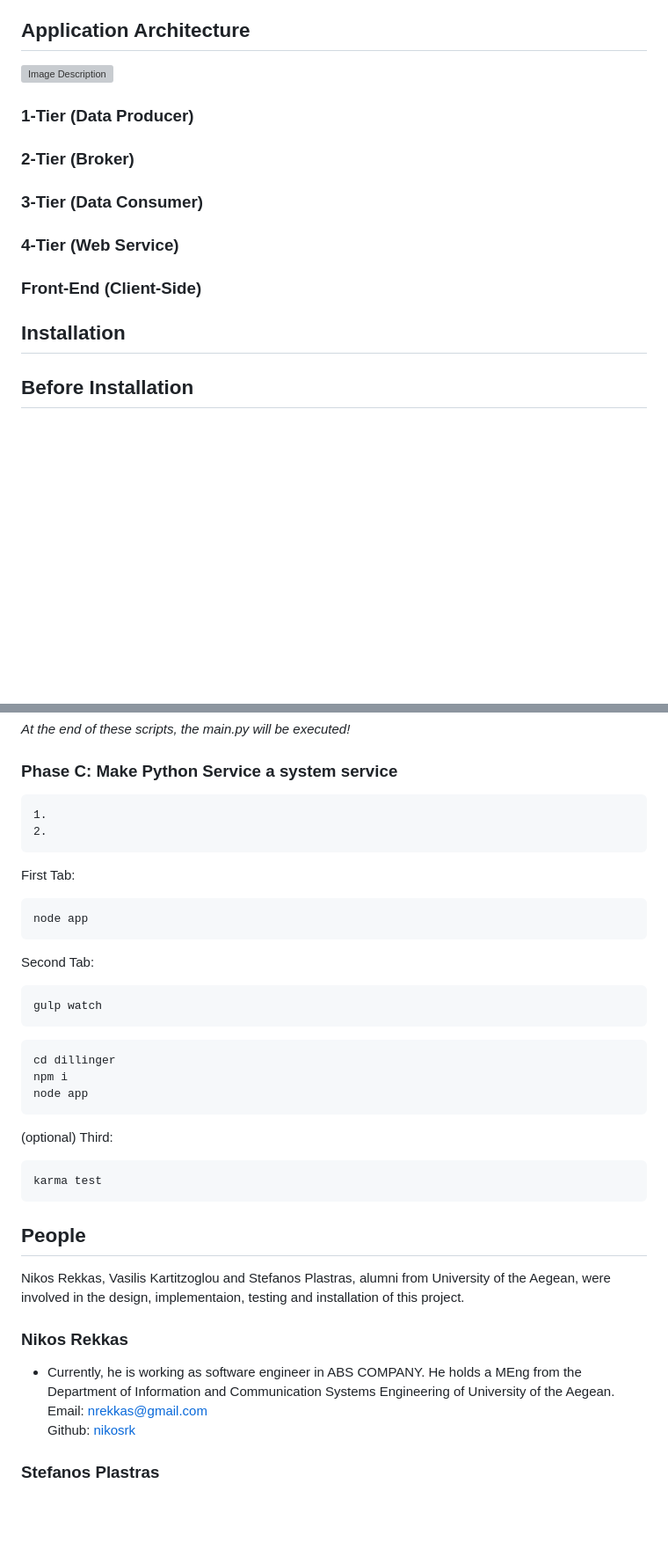
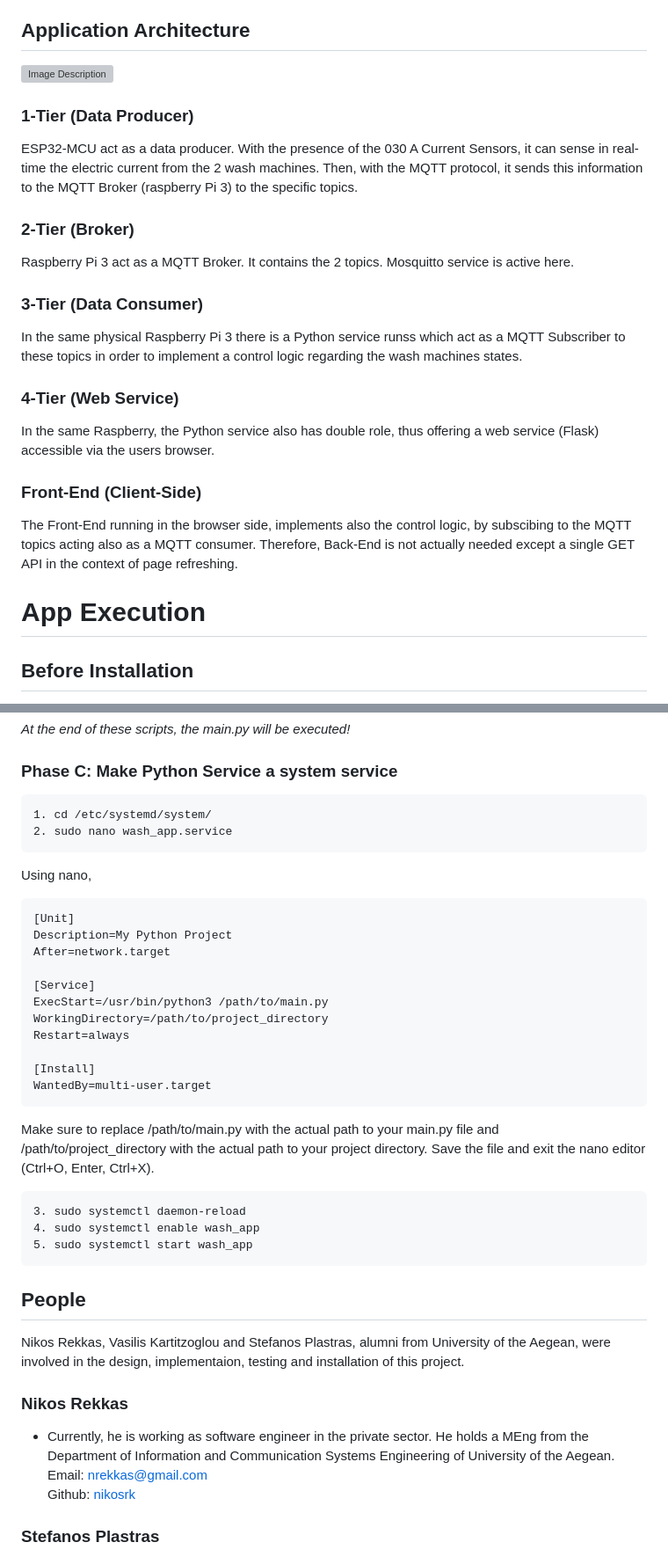
Before and after one commit to stevpla/smart-sustainable-wash-machines-monitoring-app, a Markdown page: README.md, 2 parts joined by grey strips. Shown at 88% size. GitHub-like rendering; blank space fills up the shorter version; grey boxes are pictures that could not be loaded.

Commit message:
Update README.md - v10.1

````diff
--- a/README.md
+++ b/README.md
@@ -19,17 +19,20 @@ This project, combines concepts and technologies from physical layer such ar esp
 
 ### 1-Tier (Data Producer)
+ESP32-MCU act as a data producer. With the presence of the 030 A Current Sensors, it can sense in real-time the electric current from the 2 wash machines. Then, with the MQTT protocol, it sends this information to the MQTT Broker (raspberry Pi 3) to the specific topics.
 
 ### 2-Tier (Broker)
+Raspberry Pi 3 act as a MQTT Broker. It contains the 2 topics. Mosquitto service is active here.
 
 ### 3-Tier (Data Consumer)
+In the same physical Raspberry Pi 3 there is a Python service runss which act as a MQTT Subscriber to these topics in order to implement a control logic regarding the wash machines states.
 
 ### 4-Tier (Web Service)
+In the same Raspberry, the Python service also has double role, thus offering a web service (Flask) accessible via the users browser.
 
 ### Front-End (Client-Side)
+The Front-End running in the browser side, implements also the control logic, by subscibing to the MQTT topics acting also as a MQTT consumer. Therefore, Back-End is not actually needed except a single GET API in the context of page refreshing.
 
-## Installation
-
-
+# App Execution
 
 ## Before Installation
 *Please, before install all the necesseray libs and scripts, make sure that you have
@@ -62,42 +65,39 @@ Want to contribute? Great!
 *At the end of these scripts, the main.py will be executed!*
 
 ### Phase C: Make Python Service a system service
-    1.
-    2.
+    1. cd /etc/systemd/system/
+    2. sudo nano wash_app.service
 
 
-
-First Tab:
+Using nano,
 
 ```sh
-node app
+[Unit]
+Description=My Python Project
+After=network.target
+
+[Service]
+ExecStart=/usr/bin/python3 /path/to/main.py
+WorkingDirectory=/path/to/project_directory
+Restart=always
+
+[Install]
+WantedBy=multi-user.target
 ```
 
-Second Tab:
-
-```sh
-gulp watch
-```
+Make sure to replace /path/to/main.py with the actual path to your main.py file and /path/to/project_directory with the actual path to your project directory. Save the file and exit the nano editor (Ctrl+O, Enter, Ctrl+X).
 
 
-```sh
-cd dillinger
-npm i
-node app
-```
-
-(optional) Third:
-
-```sh
-karma test
-```
+    3. sudo systemctl daemon-reload
+    4. sudo systemctl enable wash_app
+    5. sudo systemctl start wash_app
 
 
 ## People
 Nikos Rekkas, Vasilis Kartitzoglou and Stefanos Plastras, alumni from University of the Aegean, were involved in the design, implementaion, testing and installation of this project.
 
 ### Nikos Rekkas
-- Currently, he is working as software engineer in ABS COMPANY. He holds a MEng from the Department of Information and Communication Systems Engineering of University of the Aegean.
+- Currently, he is working as software engineer in the private sector. He holds a MEng from the Department of Information and Communication Systems Engineering of University of the Aegean.
 Email: nrekkas@gmail.com
 Github: [nikosrk](https://github.com/nikosrk)
 
````
Also changed, not shown: other parts of README.md (+1 -1 lines).
